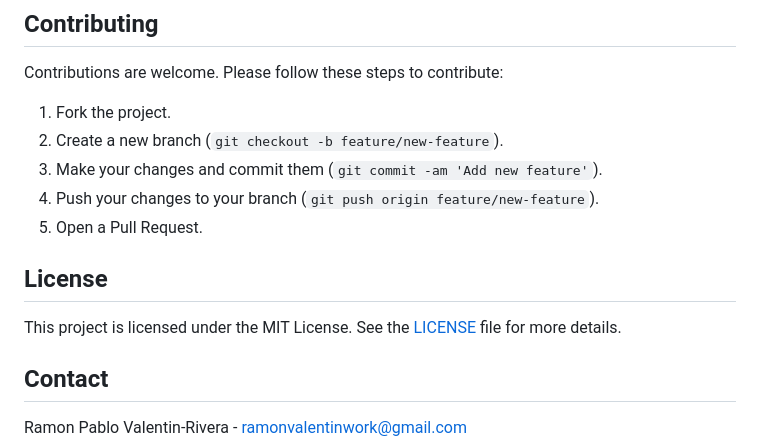
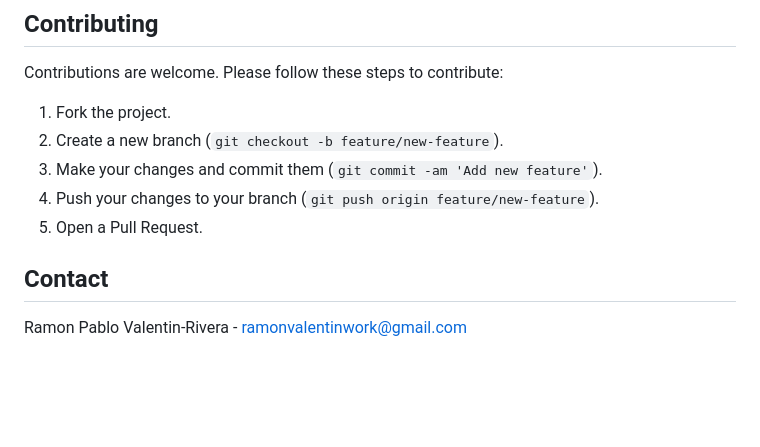
Before and after one commit to RamonvCS/CRUD-CRM-application-with-Django, a Markdown page: README.md, the part around the change. Rendered like a GitHub page; blank space fills up the shorter version.

Commit message:
removed license from readme.md

```diff
--- a/README.md
+++ b/README.md
@@ -93,9 +93,7 @@ Contributions are welcome. Please follow these steps to contribute:
 4. Push your changes to your branch (`git push origin feature/new-feature`).
 5. Open a Pull Request.
 
-## License
 
-This project is licensed under the MIT License. See the [LICENSE](LICENSE) file for more details.
 
 ## Contact
 
```
